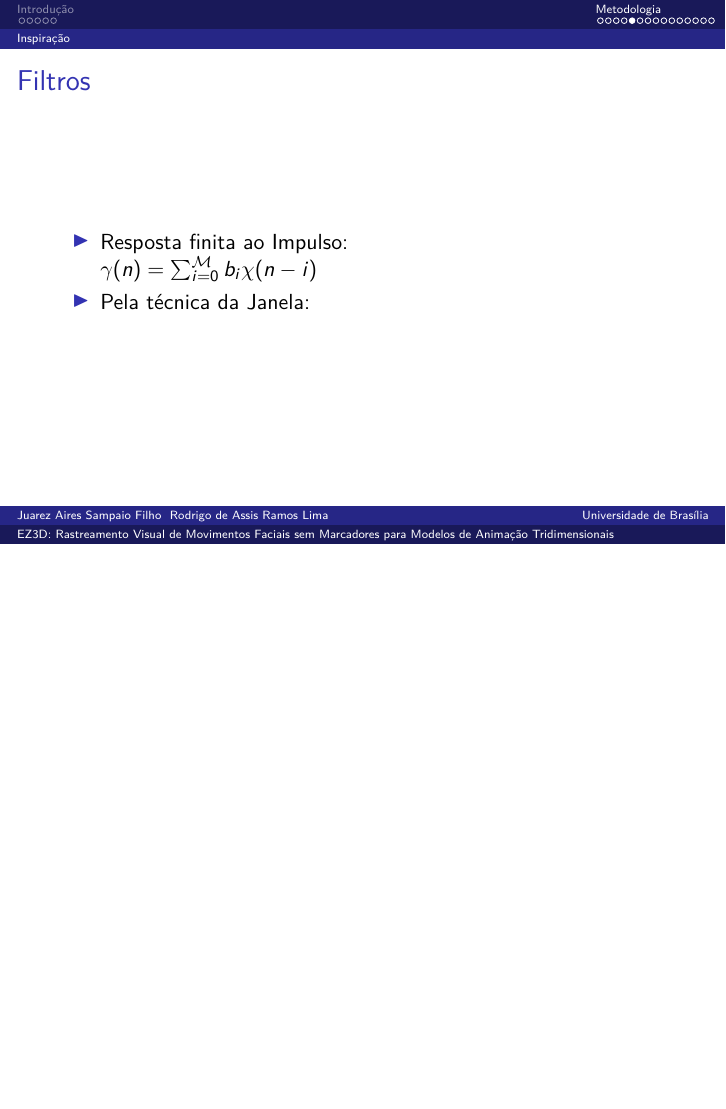
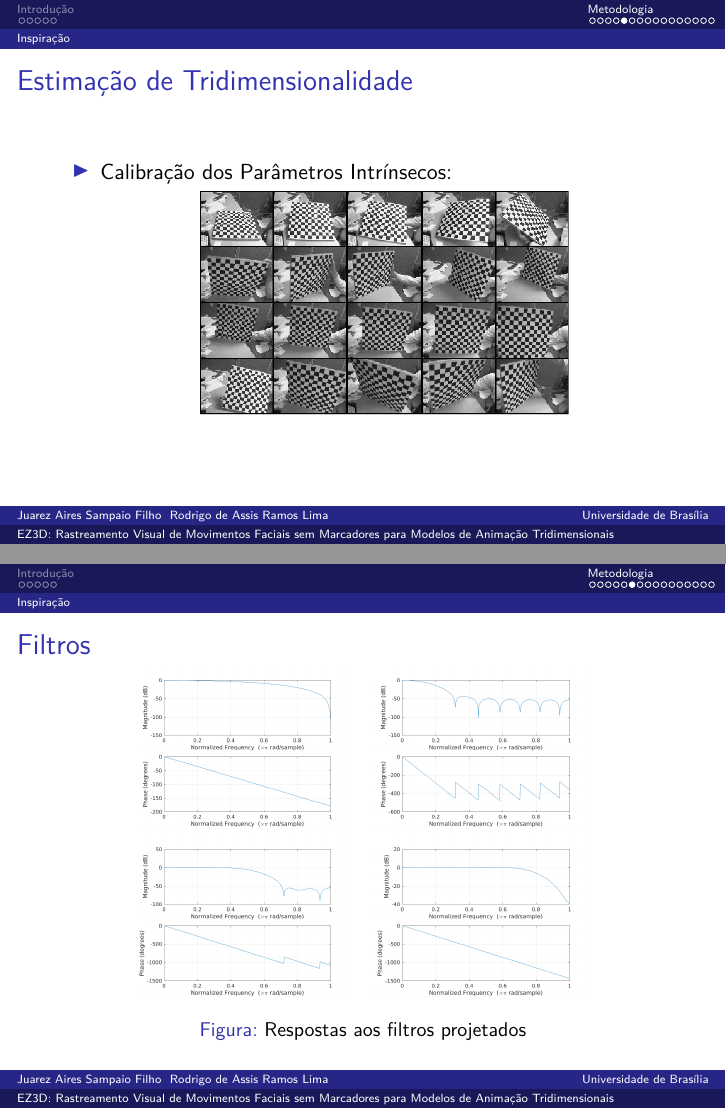
Before and after one commit to JuarezASF/TG2016-Apresentacao-Tex-Beamer, LaTeX slides (apresentacao.tex): page 12 of 22 before the commit and pages 12 and 13 of 23 after it, the two joined at a grey line, the shorter picture padded with empty space. Compiled offline with pdfLaTeX.

Commit message:
adding filter and calibration images

```diff
--- a/apresentacao.tex
+++ b/apresentacao.tex
@@ -188,16 +188,29 @@ computadores.
 \end{frame}
 
 \begin{frame}
+\frametitle{Estimação de Tridimensionalidade}
+  \begin{itemize}
+      \item Calibração dos Parâmetros Intrínsecos:
+      \begin{figure}
+        \centering
+        \includegraphics[width = 0.6\textwidth, keepaspectratio]{./img/TG_calib_images.png}
+      \end{figure}
+  \end{itemize}
+\end{frame}
+
+\begin{frame}
 \frametitle{Filtros}
-  \begin{itemize}
-      \item Resposta finita ao Impulso:
+      \begin{figure}
+\centering
+      \begin{tabular}{cc}
+\includegraphics[width=0.35\linewidth]{./img/filter-response-hanningFilter.png} &
+\includegraphics[width=0.35\linewidth]{./img/filter-response-wc_0_1pi.png} \\
+\includegraphics[width=0.35\linewidth]{./img/filter-response-wc_0_5pi.png} &
+\includegraphics[width=0.35\linewidth]{./img/filter-response-wc_0_8pi.png} \\
+	\end{tabular}
+	\caption{Respostas aos filtros projetados}
+     \end{figure}
 
-      $\gamma(n) = 	\sum_{i=0}^{\mathcal{M}} b_i \chi(n-i)$
-
-      \item Pela técnica da Janela:
-
-
-  \end{itemize}
 \end{frame}
 
 \begin{frame}
```
